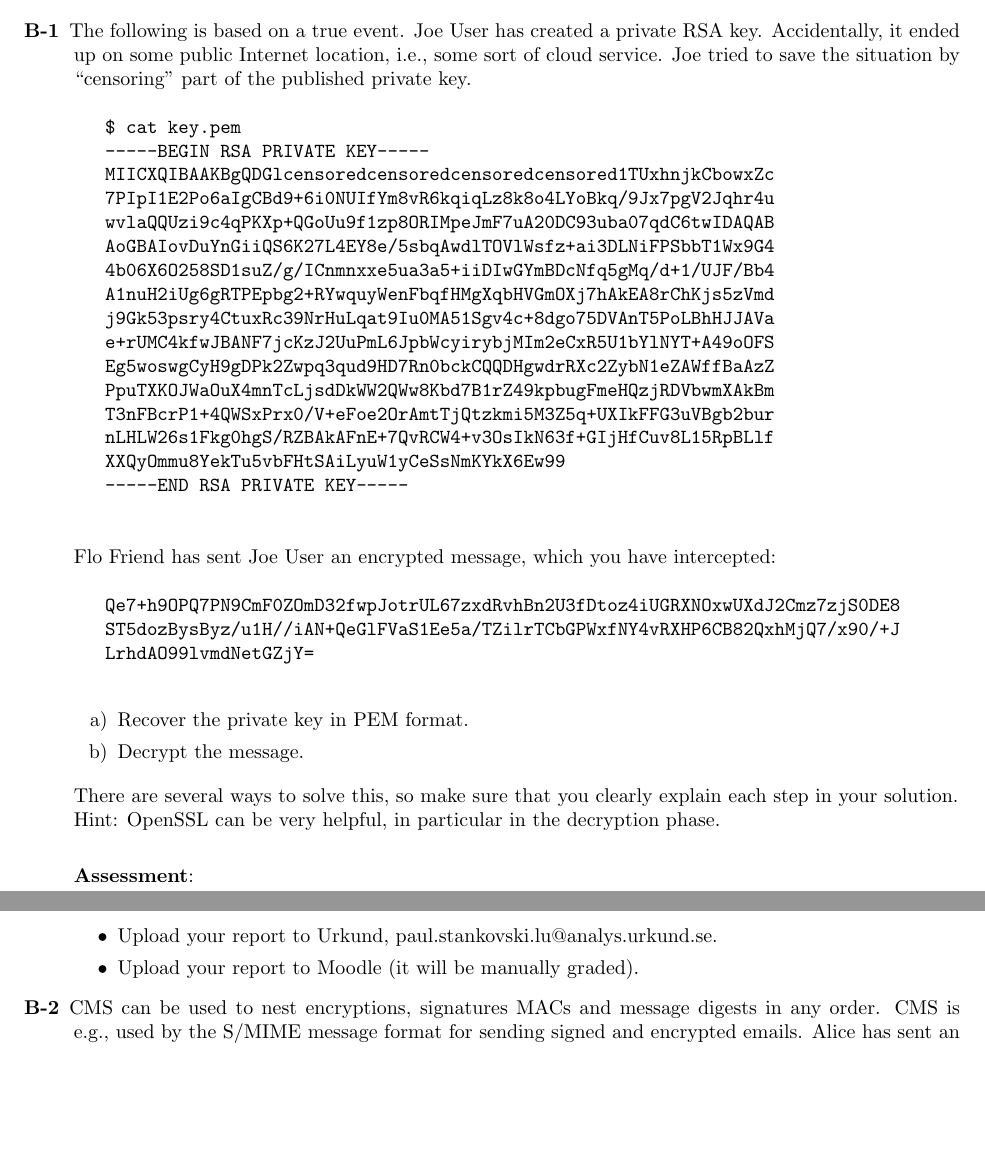
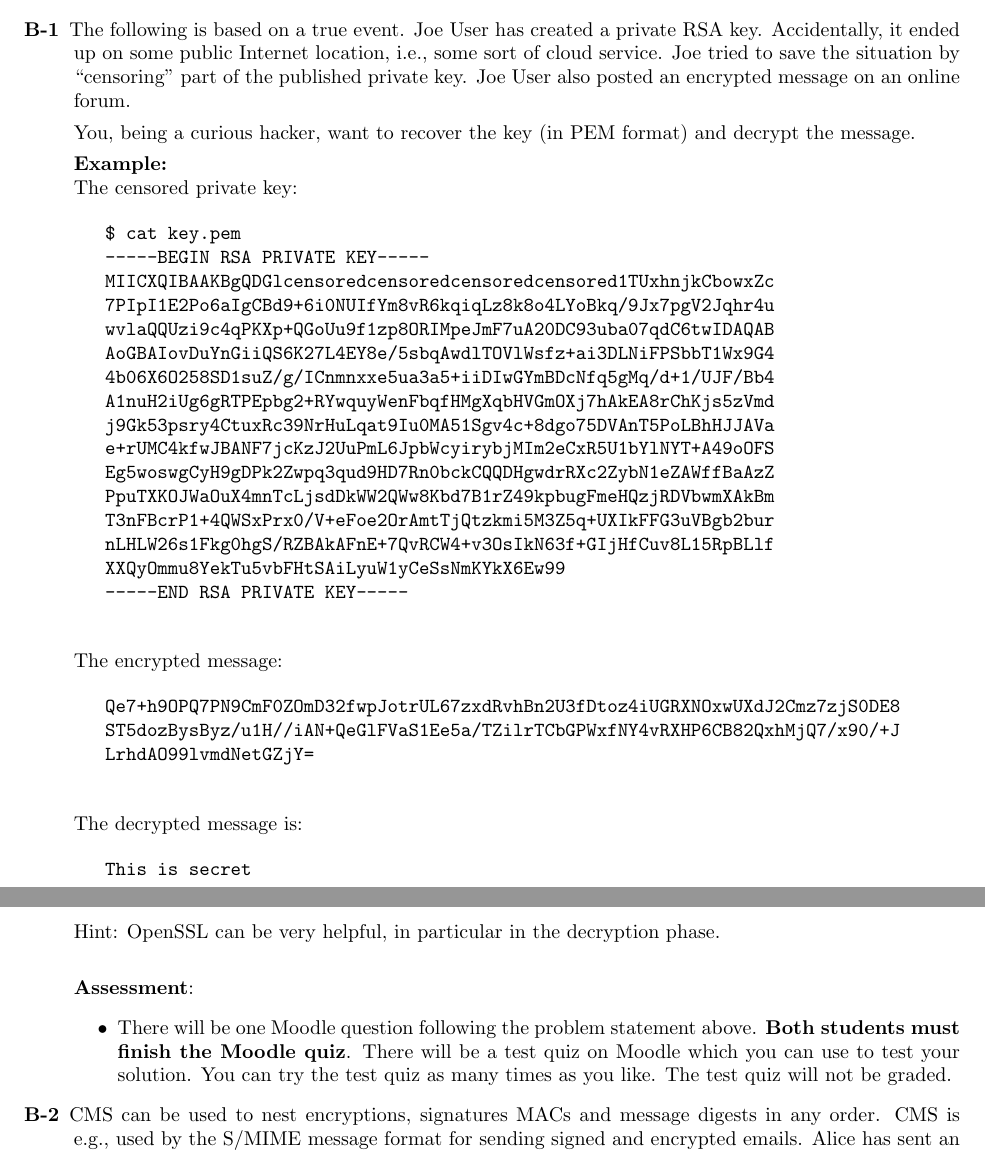
Before and after one commit to eit-lth/Advanced-Web-Security_EITN41, a LaTeX problem sheet (5 Data Representation and PKI/HomeAssignment_5.tex): two parts of pages 1 and 2 of 7, joined at a grey line, cut so that both start at the same text, the shorter picture padded with empty space. Compiled offline with pdfLaTeX.

Commit message:
updated B1 assignment

```diff
--- a/5 Data Representation and PKI/HomeAssignment_5.tex
+++ b/5 Data Representation and PKI/HomeAssignment_5.tex
@@ -23,6 +23,12 @@
 	\begin{description}
 
 		\item[B-1]{The following is based on a true event. Joe User has created a private RSA key. Accidentally, it ended up on some public Internet location, i.e., some sort of cloud service. Joe tried to save the situation by ``censoring'' part of the published private key.
+			Joe User also posted an encrypted message on an online forum.
+
+			You, being a curious hacker, want to recover the key (in PEM format) and decrypt the message.
+
+			\textbf{Example:}\\
+			The censored private key:
 			\begin{verbatim}
 			$ cat key.pem
 			-----BEGIN RSA PRIVATE KEY-----
@@ -41,25 +47,23 @@
 			XXQyOmmu8YekTu5vbFHtSAiLyuW1yCeSsNmKYkX6Ew99
 			-----END RSA PRIVATE KEY-----
 			\end{verbatim}
-
-			Flo Friend has sent Joe User an encrypted message,
-			which you have intercepted:
+			The encrypted message:
 			\begin{verbatim}
 			Qe7+h9OPQ7PN9CmF0ZOmD32fwpJotrUL67zxdRvhBn2U3fDtoz4iUGRXNOxwUXdJ2Cmz7zjS0DE8
 			ST5dozBysByz/u1H//iAN+QeGlFVaS1Ee5a/TZilrTCbGPWxfNY4vRXHP6CB82QxhMjQ7/x90/+J
 			LrhdAO99lvmdNetGZjY=
 			\end{verbatim}
-			\begin{itemize}
-				\item[a)] Recover the private key in PEM format.
-				\item[b)] Decrypt the message.
-			\end{itemize}
-			There are several ways to solve this, so make sure that you clearly explain each step in your solution.\\
+			The decrypted message is:
+			\begin{verbatim}
+			This is secret
+			\end{verbatim}
+
 			Hint: OpenSSL can be very helpful, in particular in the decryption phase.\\
 
 			\textbf{Assessment}:
 			\begin{itemize}
-				\item Upload your report to Urkund, paul.stankovski.lu@analys.urkund.se.
-				\item Upload your report to Moodle (it will be manually graded).
+				\item There will be one Moodle question following the problem statement above. \textbf{Both students must finish the Moodle quiz}.
+				There will be a test quiz on Moodle which you can use to test your solution. You can try the test quiz as many times as you like. The test quiz will not be graded.
 			\end{itemize}
 		}
 
```
Also changed, not shown: 5 Data Representation and PKI/HomeAssignment_5.pdf, 5 Data Representation and PKI/HomeAssignment_5.tex (7 more changed lines). Lines whose indentation alone changed are shown as unchanged.
